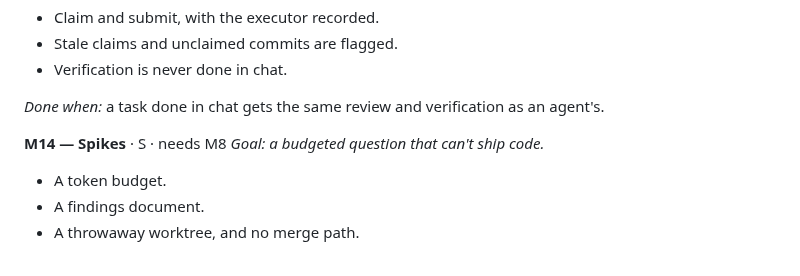
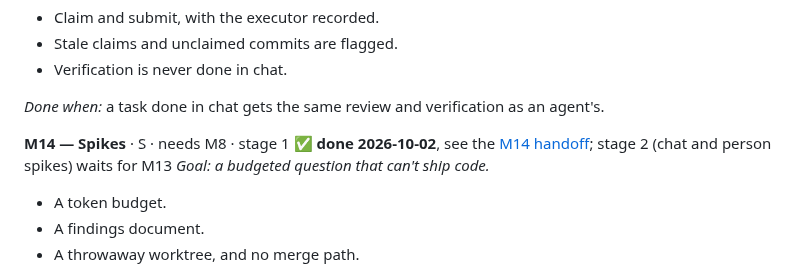
Before and after one commit to sambeau/cromwell, a Markdown page: docs/notes/subutai-status-and-roadmap-2026-09-28.md, the part around the change. Rendered like a GitHub page.

Commit message:
docs: the roadmap marks M14 stage 1 done
Co-Authored-By: Claude Opus 5.5 <noreply@anthropic.com>
Claude-Session: https://claude.ai/code/session_01WBzM8Gnf3d2js91g8pqbep

```diff
--- a/docs/notes/subutai-status-and-roadmap-2026-09-28.md
+++ b/docs/notes/subutai-status-and-roadmap-2026-09-28.md
@@ -734,7 +734,7 @@ M0, M3 and M6 handoffs.
 *Done when:* a task done in chat gets the same review and verification as an
 agent's.
 
-**M14 — Spikes** · S · needs M8
+**M14 — Spikes** · S · needs M8 · stage 1 ✅ **done 2026-10-02**, see the [M14 handoff](handoff-M14-2026-10-02.md); stage 2 (chat and person spikes) waits for M13
 *Goal: a budgeted question that can't ship code.*
 - A token budget.
 - A findings document.
```
